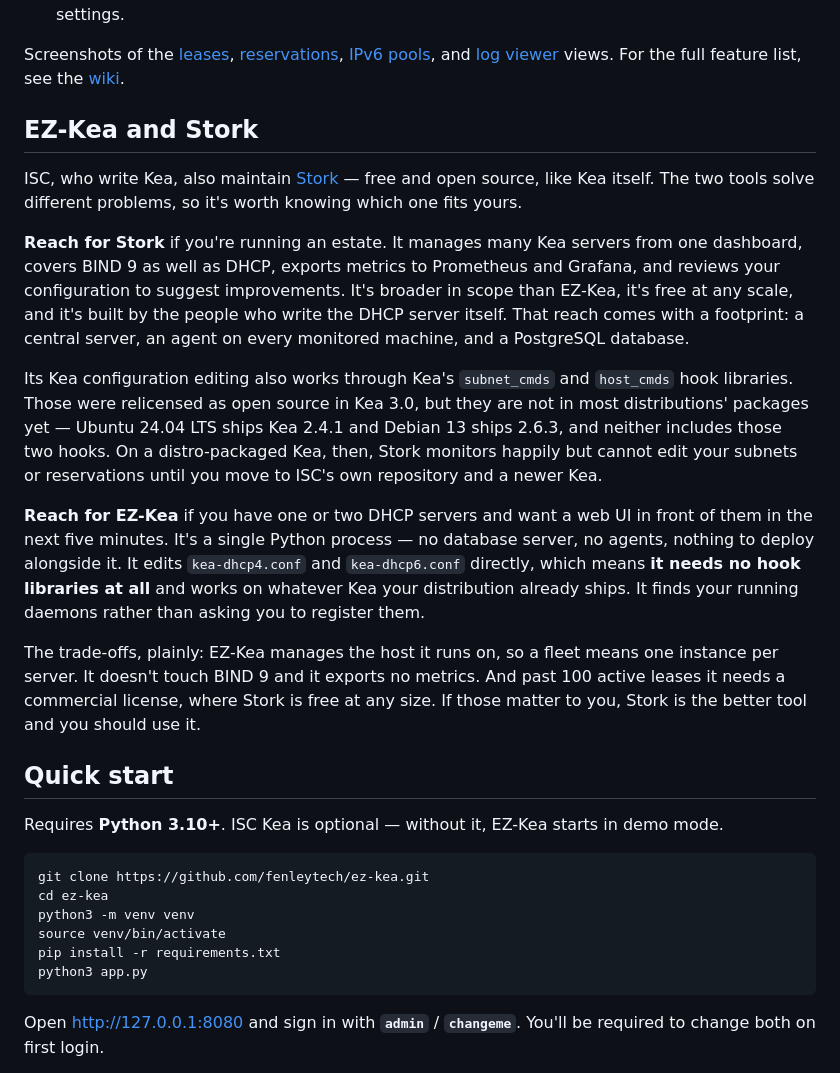
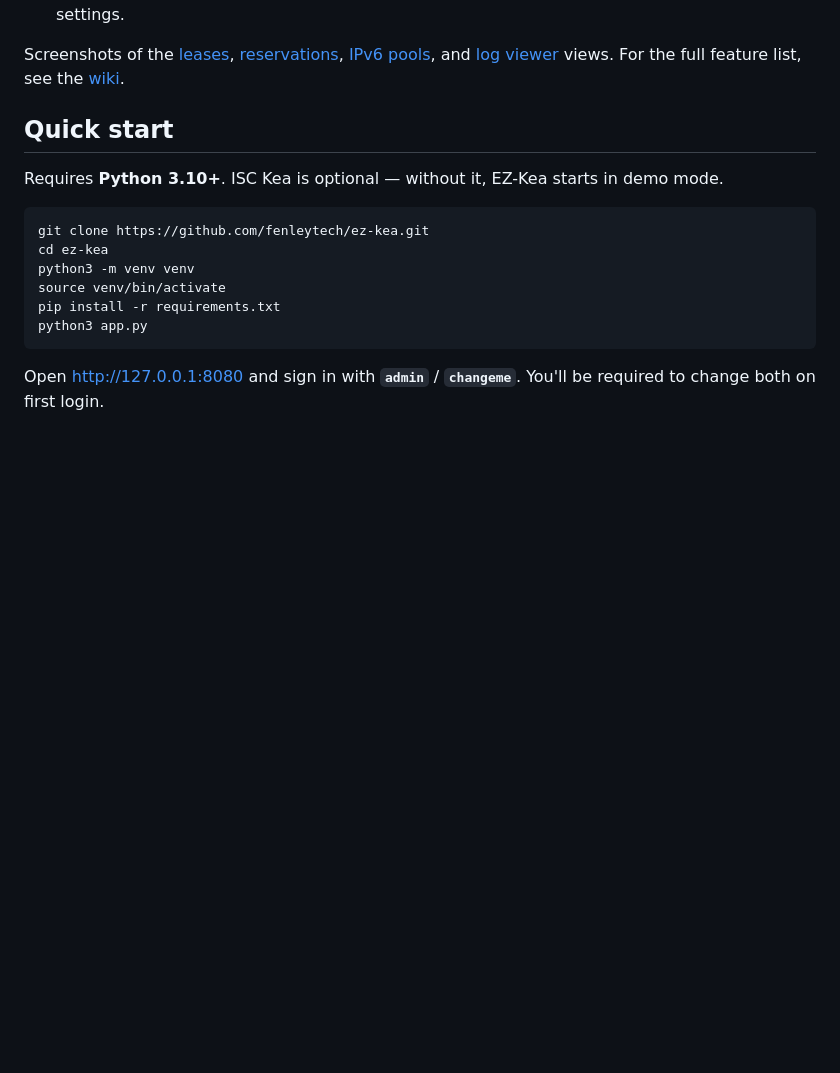
Before and after one commit to fenleytech/ez-kea, a Markdown page: README.md, the part around the change. Drawn GitHub-style; blank space fills up the shorter version.

Commit message:
Remove the EZ-Kea and Stork comparison
Reverses 584eda1 and 2b7446e. ISC has stopped gating Stork's useful
features, so the comparison no longer describes a real distinction worth
drawing, and a README section arguing against another open source tool
is not how this project should introduce itself.

Also drops Stork from the competitor list in the section 5.2 RBAC note in
AUDIT_FINDINGS.md.

The hook-library point those commits documented is unaffected by this and
still holds -- EZ-Kea edits kea-dhcp4.conf and kea-dhcp6.conf directly and
needs no hook libraries at all. That is a standalone fact about EZ-Kea
rather than a comparison, and it is no longer stated anywhere in the
README now that this section is gone. Worth folding into Features.

```diff
--- a/README.md
+++ b/README.md
@@ -53,38 +53,6 @@ Screenshots of the [leases](docs/images/leases.png),
 [reservations](docs/images/reservations.png),
 [IPv6 pools](docs/images/pools6.png), and [log viewer](docs/images/logs.png)
 views. For the full feature list, see the [wiki](https://github.com/fenleytech/ez-kea/wiki).
-
-## EZ-Kea and Stork
-
-ISC, who write Kea, also maintain [Stork](https://stork.readthedocs.io) — free
-and open source, like Kea itself. The two tools solve different problems, so
-it's worth knowing which one fits yours.
-
-**Reach for Stork** if you're running an estate. It manages many Kea servers
-from one dashboard, covers BIND 9 as well as DHCP, exports metrics to
-Prometheus and Grafana, and reviews your configuration to suggest improvements.
-It's broader in scope than EZ-Kea, it's free at any scale, and it's built by the
-people who write the DHCP server itself. That reach comes with a footprint: a
-central server, an agent on every monitored machine, and a PostgreSQL database.
-
-Its Kea configuration editing also works through Kea's `subnet_cmds` and
-`host_cmds` hook libraries. Those were relicensed as open source in Kea 3.0,
-but they are not in most distributions' packages yet — Ubuntu 24.04 LTS ships
-Kea 2.4.1 and Debian 13 ships 2.6.3, and neither includes those two hooks. On
-a distro-packaged Kea, then, Stork monitors happily but cannot edit your
-subnets or reservations until you move to ISC's own repository and a newer Kea.
-
-**Reach for EZ-Kea** if you have one or two DHCP servers and want a web UI in
-front of them in the next five minutes. It's a single Python process — no
-database server, no agents, nothing to deploy alongside it. It edits
-`kea-dhcp4.conf` and `kea-dhcp6.conf` directly, which means **it needs no hook
-libraries at all** and works on whatever Kea your distribution already ships.
-It finds your running daemons rather than asking you to register them.
-
-The trade-offs, plainly: EZ-Kea manages the host it runs on, so a fleet means
-one instance per server. It doesn't touch BIND 9 and it exports no metrics. And
-past 100 active leases it needs a commercial license, where Stork is free at
-any size. If those matter to you, Stork is the better tool and you should use it.
 
 ## Quick start
 
```
Also changed, not shown: AUDIT_FINDINGS.md (+1 -1 lines).
